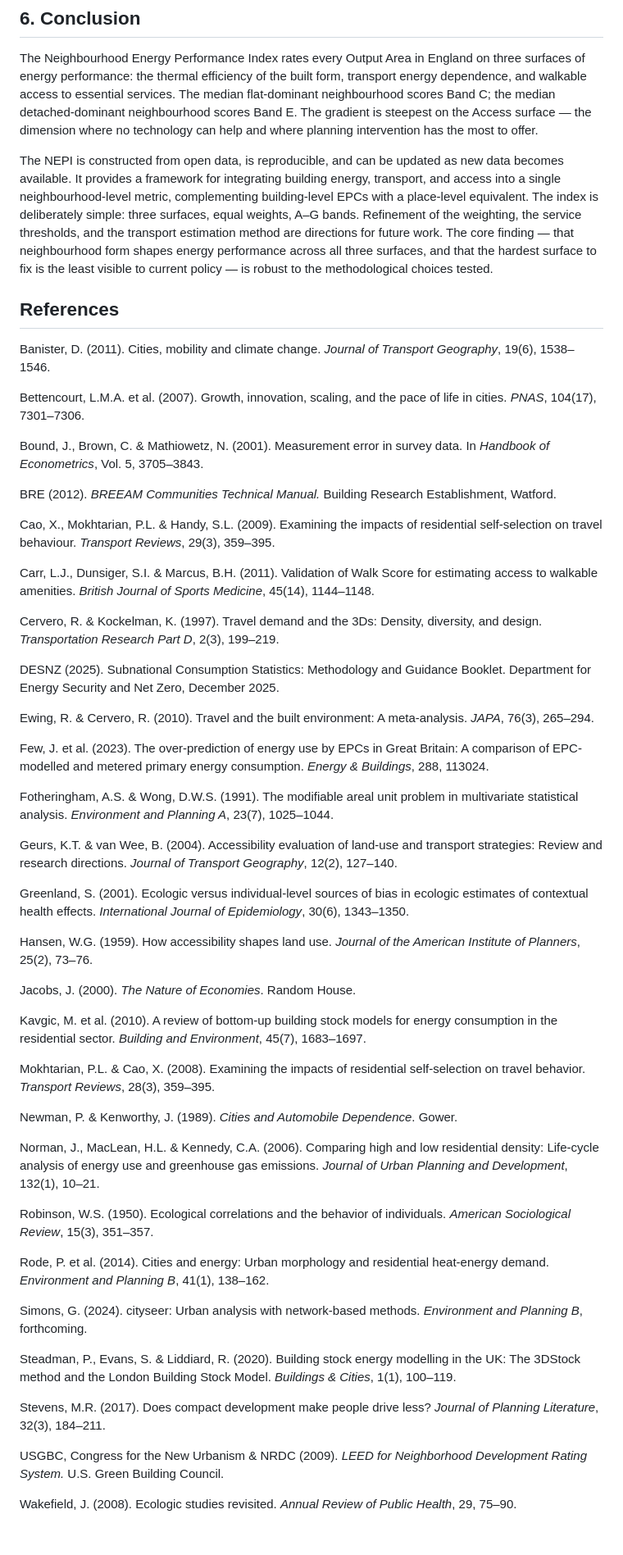
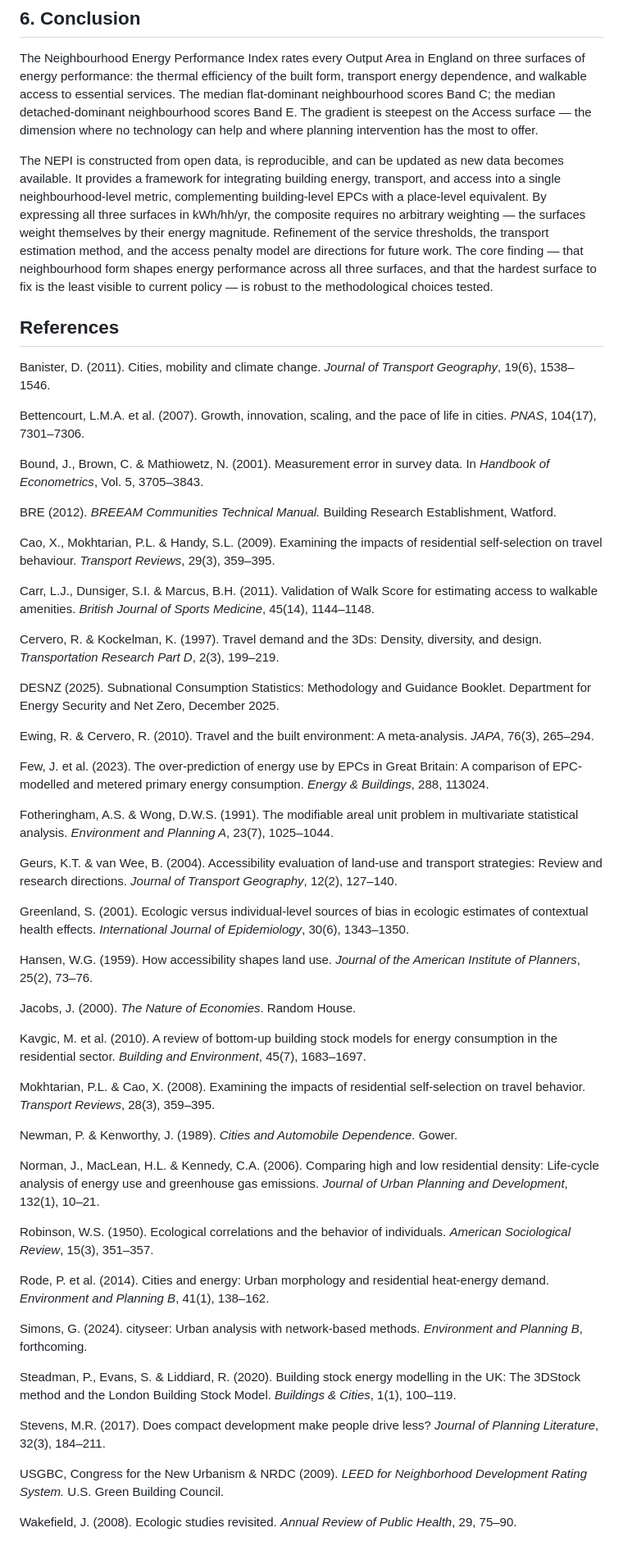
Before and after one commit to UCL/urban-energy, a Markdown page: paper/case_v2.md, the part around one of its changes. Shown at 82% size. GitHub-like rendering.

```diff
--- a/paper/case_v2.md
+++ b/paper/case_v2.md
@@ -658,89 +650,90 @@ where planning intervention has the most to offer.
 The NEPI is constructed from open data, is reproducible, and can be updated as new data
 becomes available. It provides a framework for integrating building energy, transport, and
 access into a single neighbourhood-level metric, complementing building-level EPCs with a
-place-level equivalent. The index is deliberately simple: three surfaces, equal weights,
-A–G bands. Refinement of the weighting, the service thresholds, and the transport
-estimation method are directions for future work. The core finding — that neighbourhood
+place-level equivalent. By expressing all three surfaces in kWh/hh/yr, the composite
+requires no arbitrary weighting — the surfaces weight themselves by their energy magnitude.
+Refinement of the service thresholds, the transport estimation method, and the access
+penalty model are directions for future work. The core finding — that neighbourhood
 form shapes energy performance across all three surfaces, and that the hardest surface to
 fix is the least visible to current policy — is robust to the methodological choices tested.
 
 ## References
 
-Banister, D. (2011). Cities, mobility and climate change. *Journal of Transport Geography*,
+Banister, D. (2011). Cities, mobility and climate change. _Journal of Transport Geography_,
 19(6), 1538–1546.
 
 Bettencourt, L.M.A. et al. (2007). Growth, innovation, scaling, and the pace of life in
-cities. *PNAS*, 104(17), 7301–7306.
+cities. _PNAS_, 104(17), 7301–7306.
 
 Bound, J., Brown, C. & Mathiowetz, N. (2001). Measurement error in survey data. In
-*Handbook of Econometrics*, Vol. 5, 3705–3843.
+_Handbook of Econometrics_, Vol. 5, 3705–3843.
 
-BRE (2012). *BREEAM Communities Technical Manual.* Building Research Establishment, Watford.
+BRE (2012). _BREEAM Communities Technical Manual._ Building Research Establishment, Watford.
 
 Cao, X., Mokhtarian, P.L. & Handy, S.L. (2009). Examining the impacts of residential
-self-selection on travel behaviour. *Transport Reviews*, 29(3), 359–395.
+self-selection on travel behaviour. _Transport Reviews_, 29(3), 359–395.
 
 Carr, L.J., Dunsiger, S.I. & Marcus, B.H. (2011). Validation of Walk Score for estimating
-access to walkable amenities. *British Journal of Sports Medicine*, 45(14), 1144–1148.
+access to walkable amenities. _British Journal of Sports Medicine_, 45(14), 1144–1148.
 
 Cervero, R. & Kockelman, K. (1997). Travel demand and the 3Ds: Density, diversity, and
-design. *Transportation Research Part D*, 2(3), 199–219.
+design. _Transportation Research Part D_, 2(3), 199–219.
 
 DESNZ (2025). Subnational Consumption Statistics: Methodology and Guidance Booklet.
 Department for Energy Security and Net Zero, December 2025.
 
 Ewing, R. & Cervero, R. (2010). Travel and the built environment: A meta-analysis.
-*JAPA*, 76(3), 265–294.
+_JAPA_, 76(3), 265–294.
 
 Few, J. et al. (2023). The over-prediction of energy use by EPCs in Great Britain: A
-comparison of EPC-modelled and metered primary energy consumption. *Energy & Buildings*,
+comparison of EPC-modelled and metered primary energy consumption. _Energy & Buildings_,
 288, 113024.
 
 Fotheringham, A.S. & Wong, D.W.S. (1991). The modifiable areal unit problem in
-multivariate statistical analysis. *Environment and Planning A*, 23(7), 1025–1044.
+multivariate statistical analysis. _Environment and Planning A_, 23(7), 1025–1044.
 
 Geurs, K.T. & van Wee, B. (2004). Accessibility evaluation of land-use and transport
-strategies: Review and research directions. *Journal of Transport Geography*, 12(2),
+strategies: Review and research directions. _Journal of Transport Geography_, 12(2),
 127–140.
 
 Greenland, S. (2001). Ecologic versus individual-level sources of bias in ecologic
-estimates of contextual health effects. *International Journal of Epidemiology*, 30(6),
+estimates of contextual health effects. _International Journal of Epidemiology_, 30(6),
 1343–1350.
 
-Hansen, W.G. (1959). How accessibility shapes land use. *Journal of the American Institute
-of Planners*, 25(2), 73–76.
+Hansen, W.G. (1959). How accessibility shapes land use. _Journal of the American Institute
+of Planners_, 25(2), 73–76.
 
-Jacobs, J. (2000). *The Nature of Economies*. Random House.
+Jacobs, J. (2000). _The Nature of Economies_. Random House.
 
 Kavgic, M. et al. (2010). A review of bottom-up building stock models for energy
-consumption in the residential sector. *Building and Environment*, 45(7), 1683–1697.
+consumption in the residential sector. _Building and Environment_, 45(7), 1683–1697.
 
 Mokhtarian, P.L. & Cao, X. (2008). Examining the impacts of residential self-selection
-on travel behavior. *Transport Reviews*, 28(3), 359–395.
+on travel behavior. _Transport Reviews_, 28(3), 359–395.
 
-Newman, P. & Kenworthy, J. (1989). *Cities and Automobile Dependence*. Gower.
+Newman, P. & Kenworthy, J. (1989). _Cities and Automobile Dependence_. Gower.
 
 Norman, J., MacLean, H.L. & Kennedy, C.A. (2006). Comparing high and low residential
-density: Life-cycle analysis of energy use and greenhouse gas emissions. *Journal of Urban
-Planning and Development*, 132(1), 10–21.
+density: Life-cycle analysis of energy use and greenhouse gas emissions. _Journal of Urban
+Planning and Development_, 132(1), 10–21.
 
-Robinson, W.S. (1950). Ecological correlations and the behavior of individuals. *American
-Sociological Review*, 15(3), 351–357.
+Robinson, W.S. (1950). Ecological correlations and the behavior of individuals. _American
+Sociological Review_, 15(3), 351–357.
 
 Rode, P. et al. (2014). Cities and energy: Urban morphology and residential heat-energy
-demand. *Environment and Planning B*, 41(1), 138–162.
+demand. _Environment and Planning B_, 41(1), 138–162.
 
-Simons, G. (2024). cityseer: Urban analysis with network-based methods. *Environment and
-Planning B*, forthcoming.
+Simons, G. (2024). cityseer: Urban analysis with network-based methods. _Environment and
+Planning B_, forthcoming.
 
 Steadman, P., Evans, S. & Liddiard, R. (2020). Building stock energy modelling in the UK:
-The 3DStock method and the London Building Stock Model. *Buildings & Cities*, 1(1), 100–119.
+The 3DStock method and the London Building Stock Model. _Buildings & Cities_, 1(1), 100–119.
 
-Stevens, M.R. (2017). Does compact development make people drive less? *Journal of
-Planning Literature*, 32(3), 184–211.
+Stevens, M.R. (2017). Does compact development make people drive less? _Journal of
+Planning Literature_, 32(3), 184–211.
 
-USGBC, Congress for the New Urbanism & NRDC (2009). *LEED for Neighborhood Development
-Rating System.* U.S. Green Building Council.
+USGBC, Congress for the New Urbanism & NRDC (2009). _LEED for Neighborhood Development
+Rating System._ U.S. Green Building Council.
 
-Wakefield, J. (2008). Ecologic studies revisited. *Annual Review of Public Health*, 29,
+Wakefield, J. (2008). Ecologic studies revisited. _Annual Review of Public Health_, 29,
 75–90.
```
Also changed, not shown: other parts of paper/case_v2.md (+134 -142 lines), stats/figures/nepi/fig_nepi_bands.png, stats/figures/nepi/fig_nepi_radar.png, stats/figures/nepi/fig_nepi_scorecard.png, 1 other file.
